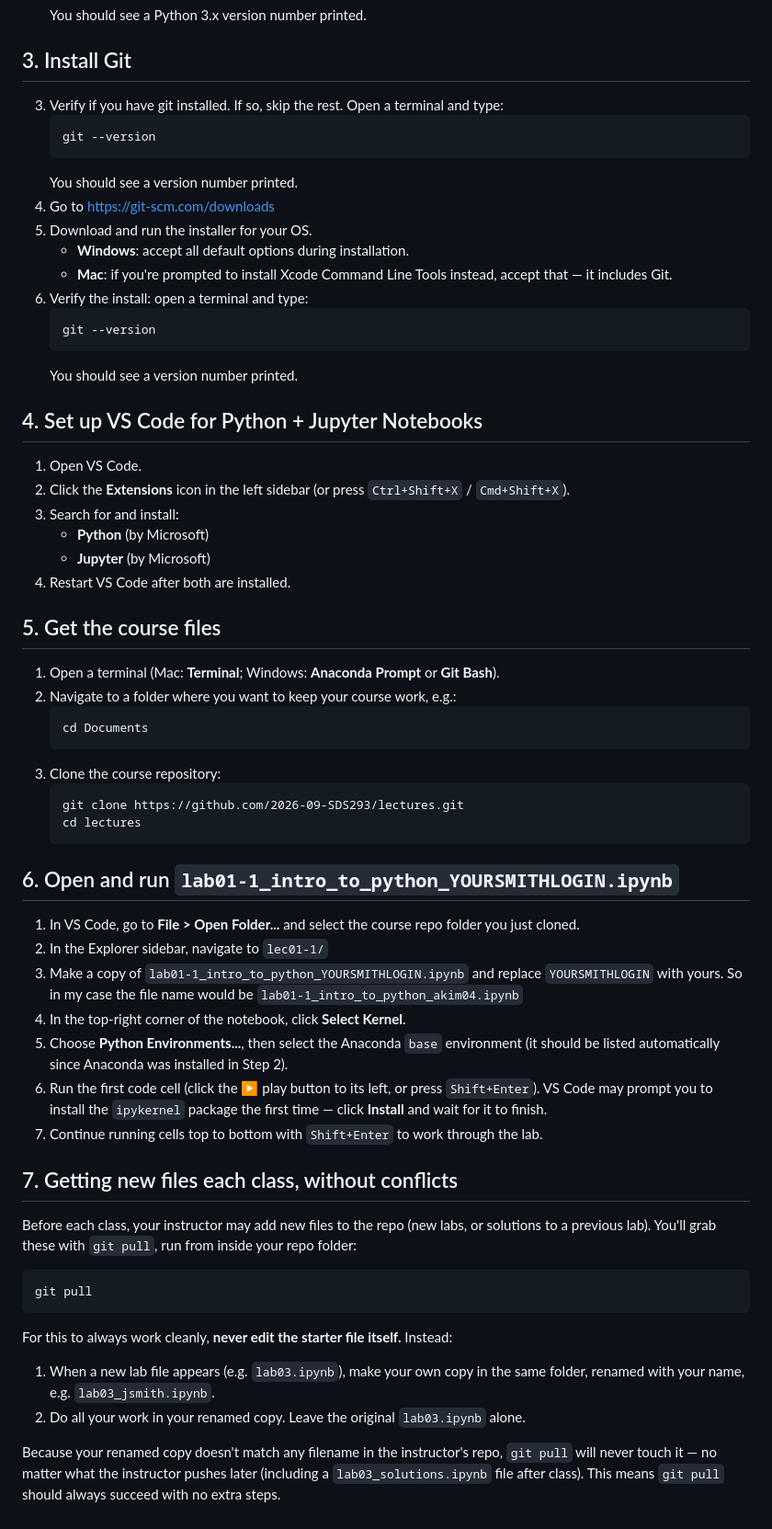
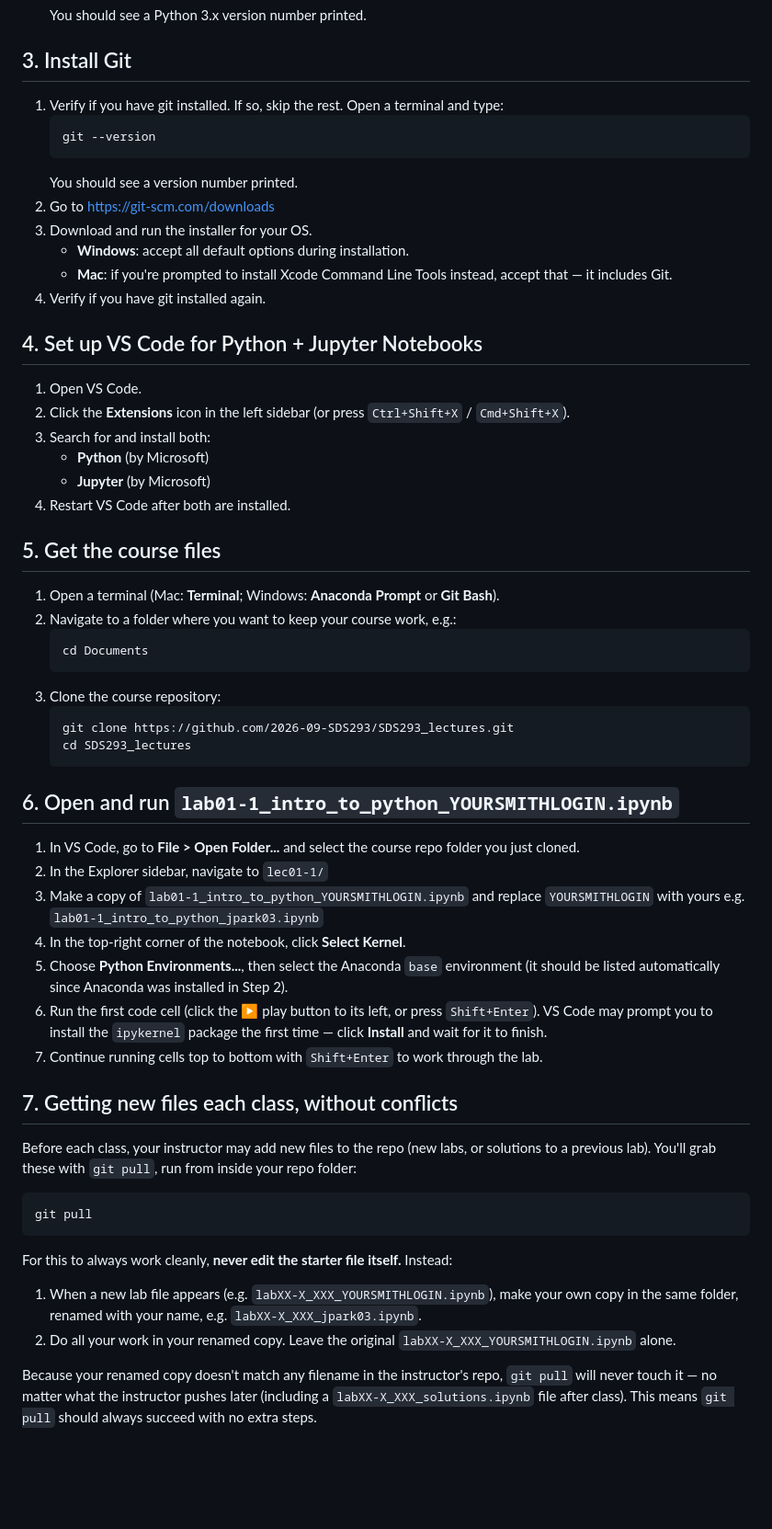
Before and after one commit to 2026-09-SDS293/SDS293_lectures, a Markdown page: README.md, the part around one of its changes. Shown at 92% size. Drawn GitHub-style; blank space fills up the shorter version.

````diff
--- a/README.md
+++ b/README.md
@@ -33,26 +35,22 @@ We'll use the **Anaconda distribution**, which bundles Python with the data scie
 
 ## 3. Install Git
 
-3. Verify if you have git installed. If so, skip the rest. Open a terminal and type:
+1. Verify if you have git installed. If so, skip the rest. Open a terminal and type:
    ```
    git --version
    ```
    You should see a version number printed.
-1. Go to https://git-scm.com/downloads
-2. Download and run the installer for your OS.
+2. Go to https://git-scm.com/downloads
+3. Download and run the installer for your OS.
    - **Windows**: accept all default options during installation.
    - **Mac**: if you're prompted to install Xcode Command Line Tools instead, accept that — it includes Git.
-3. Verify the install: open a terminal and type:
-   ```
-   git --version
-   ```
-   You should see a version number printed.
+4. Verify if you have git installed again.
 
 ## 4. Set up VS Code for Python + Jupyter Notebooks
 
 1. Open VS Code.
 2. Click the **Extensions** icon in the left sidebar (or press `Ctrl+Shift+X` / `Cmd+Shift+X`).
-3. Search for and install:
+3. Search for and install both:
    - **Python** (by Microsoft)
    - **Jupyter** (by Microsoft)
 4. Restart VS Code after both are installed.
@@ -66,19 +64,20 @@ We'll use the **Anaconda distribution**, which bundles Python with the data scie
    ```
 3. Clone the course repository:
    ```
-   git clone https://github.com/2026-09-SDS293/lectures.git
-   cd lectures
+   git clone https://github.com/2026-09-SDS293/SDS293_lectures.git
+   cd SDS293_lectures
    ```
 
 ## 6. Open and run `lab01-1_intro_to_python_YOURSMITHLOGIN.ipynb`
 
 1. In VS Code, go to **File > Open Folder...** and select the course repo folder you just cloned.
 2. In the Explorer sidebar, navigate to `lec01-1/`
-3. Make a copy of `lab01-1_intro_to_python_YOURSMITHLOGIN.ipynb` and replace `YOURSMITHLOGIN` with yours. So in my case the file name would be `lab01-1_intro_to_python_akim04.ipynb`
+3. Make a copy of `lab01-1_intro_to_python_YOURSMITHLOGIN.ipynb` and replace `YOURSMITHLOGIN` with yours e.g. `lab01-1_intro_to_python_jpark03.ipynb`
 4. In the top-right corner of the notebook, click **Select Kernel**.
 5. Choose **Python Environments...**, then select the Anaconda `base` environment (it should be listed automatically since Anaconda was installed in Step 2).
 6. Run the first code cell (click the ▶ play button to its left, or press `Shift+Enter`). VS Code may prompt you to install the `ipykernel` package the first time — click **Install** and wait for it to finish.
 7. Continue running cells top to bottom with `Shift+Enter` to work through the lab.
+
 
 ## 7. Getting new files each class, without conflicts
 
@@ -90,7 +89,7 @@ git pull
 
 For this to always work cleanly, **never edit the starter file itself.** Instead:
 
-1. When a new lab file appears (e.g. `lab03.ipynb`), make your own copy in the same folder, renamed with your name, e.g. `lab03_jsmith.ipynb`.
-2. Do all your work in your renamed copy. Leave the original `lab03.ipynb` alone.
+1. When a new lab file appears (e.g. `labXX-X_XXX_YOURSMITHLOGIN.ipynb`), make your own copy in the same folder, renamed with your name, e.g. `labXX-X_XXX_jpark03.ipynb`.
+2. Do all your work in your renamed copy. Leave the original `labXX-X_XXX_YOURSMITHLOGIN.ipynb` alone.
 
-Because your renamed copy doesn't match any filename in the instructor's repo, `git pull` will never touch it — no matter what the instructor pushes later (including a `lab03_solutions.ipynb` file after class). This means `git pull` should always succeed with no extra steps.
+Because your renamed copy doesn't match any filename in the instructor's repo, `git pull` will never touch it — no matter what the instructor pushes later (including a `labXX-X_XXX_solutions.ipynb` file after class). This means `git pull` should always succeed with no extra steps.
````
Also changed, not shown: other parts of README.md (+3 -1 lines).
